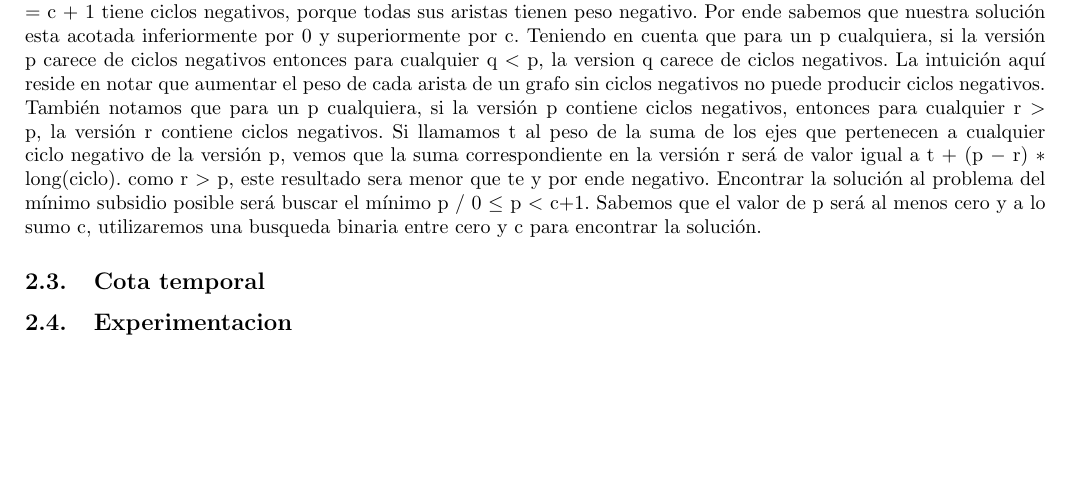
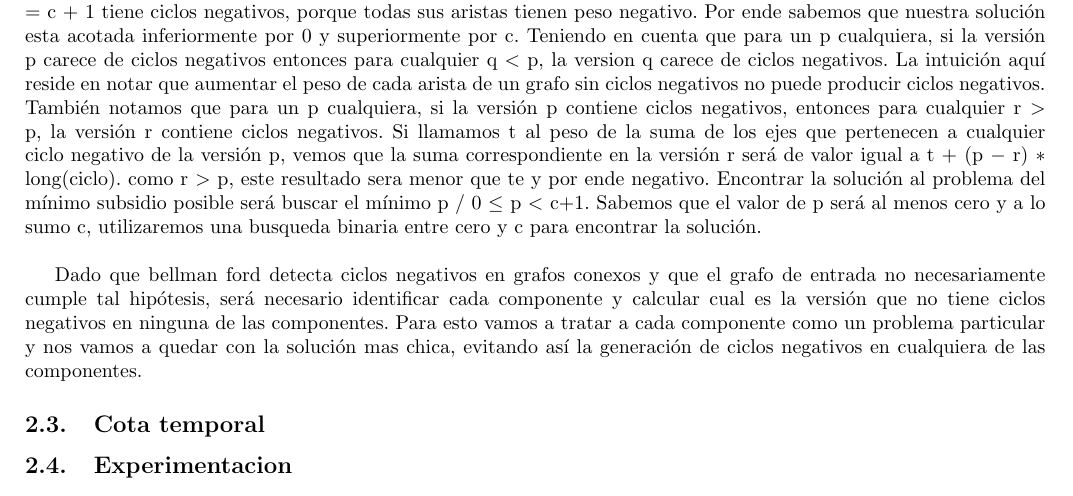
Before and after one commit to ZebaSz/algo3-tp2, a LaTeX document (informe/informe.tex, which reads informe/subsidio.tex): part of page 5 of 5, cut so that both start at the same text, the shorter picture padded with empty space. Compiled offline with pdfLaTeX.

Commit message:
informe del ej2 faltan ver si en esta parte hablamos de union find y escribir el pseudo identificador de componentes y el pseudo del binary search

```diff
--- a/informe/subsidio.tex
+++ b/informe/subsidio.tex
@@ -79,6 +79,9 @@ Dado que en el problema original queremos detectar la existencia de ciclos negat
 	\end{algorithm}
 
 Diremos que c es el peso de la arista mas pesada del grafo original. Vemos que la versión p $=$ 0 es equivalente al grafo original y por ende no puede tener ciclos negativos. Tambien vemos que el grafo original tiene ciclos, la versión p $=$ c + 1 tiene ciclos negativos, porque todas sus aristas tienen peso negativo. Por ende sabemos que nuestra solución esta acotada inferiormente por 0 y superiormente por c. Teniendo en cuenta que para un p cualquiera, si la versión p carece de ciclos negativos entonces para cualquier q $<$ p, la version q carece de ciclos negativos. La intuición aquí reside en notar que aumentar el peso de cada arista de un grafo sin ciclos negativos no puede producir ciclos negativos. También notamos que para un p cualquiera, si la versión p contiene ciclos negativos, entonces para cualquier r $>$ p, la versión r contiene ciclos negativos. Si llamamos t al peso de la suma de los ejes que pertenecen a cualquier ciclo negativo de la versión p, vemos que la suma correspondiente en la versión r será de valor igual a t + (p $-$ r) $\ast$ long(ciclo). como r $>$ p, este resultado sera menor que te y por ende negativo. Encontrar la solución al problema del mínimo subsidio posible será buscar el mínimo p / 0 $\leq$ p $<$ c+1. Sabemos que el valor de p será al menos cero y a lo sumo c, utilizaremos una busqueda binaria entre cero y c para encontrar la solución.
+\\
+\par
+Dado que bellman ford detecta ciclos negativos en grafos conexos y que el grafo de entrada no necesariamente cumple tal hipótesis, será necesario identificar cada componente y calcular cual es la versión que no tiene ciclos negativos en ninguna de las componentes. Para esto vamos a tratar a cada componente como un problema particular y nos vamos a quedar con la solución mas chica, evitando así la generación de ciclos negativos en cualquiera de las componentes.
 \subsection{Cota temporal}
 
 \subsection{Experimentacion}
```
